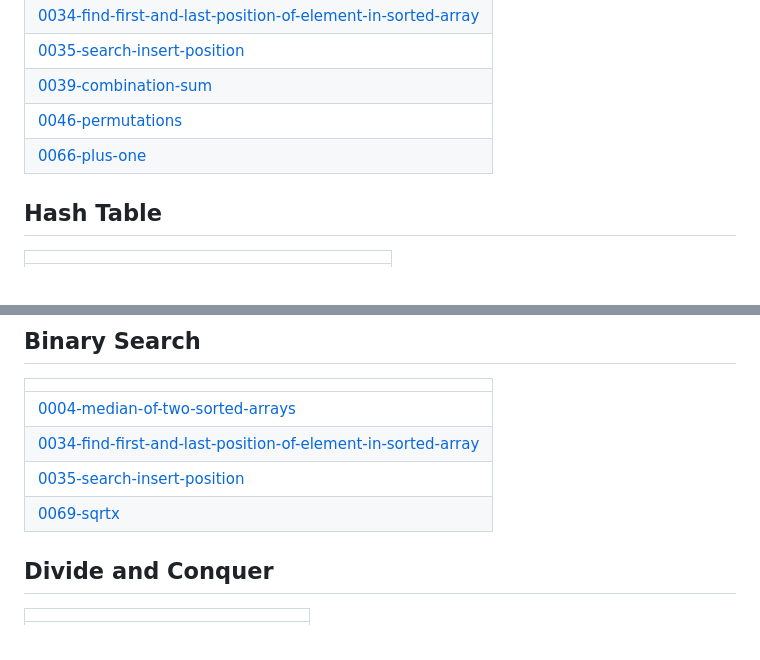
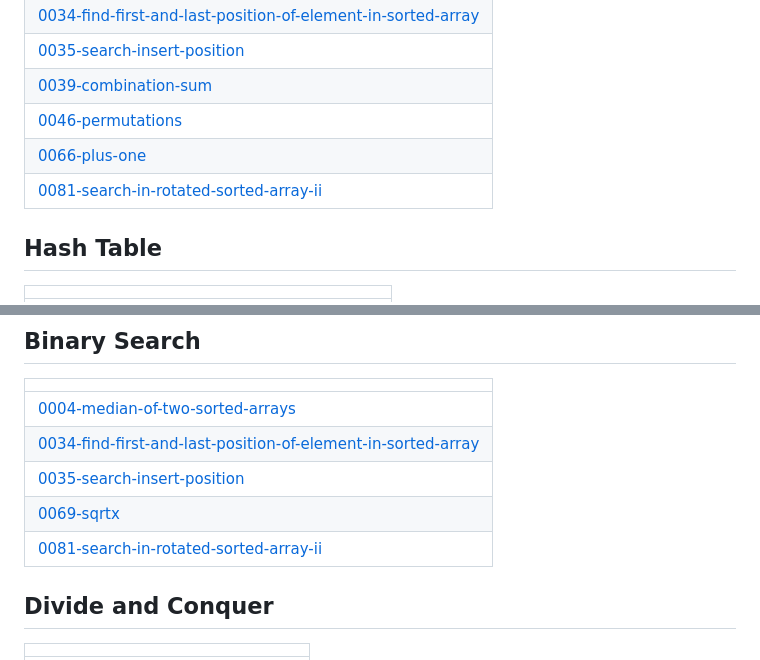
Before and after one commit to sundara-raghav/Leetcode-problems, a Markdown page: README.md, 2 parts joined by grey strips. Rendered like a GitHub page.

Commit message:
Update README - Topic Tags

```diff
--- a/README.md
+++ b/README.md
@@ -16,6 +16,7 @@ A collection of LeetCode questions to ace the coding interview! - Created using
 | [0039-combination-sum](https://github.com/sundara-raghav/Leetcode-problems/tree/master/0039-combination-sum) |
 | [0046-permutations](https://github.com/sundara-raghav/Leetcode-problems/tree/master/0046-permutations) |
 | [0066-plus-one](https://github.com/sundara-raghav/Leetcode-problems/tree/master/0066-plus-one) |
+| [0081-search-in-rotated-sorted-array-ii](https://github.com/sundara-raghav/Leetcode-problems/tree/master/0081-search-in-rotated-sorted-array-ii) |
 ## Hash Table
 |  |
 | ------- |
@@ -30,6 +31,7 @@ A collection of LeetCode questions to ace the coding interview! - Created using
 | [0034-find-first-and-last-position-of-element-in-sorted-array](https://github.com/sundara-raghav/Leetcode-problems/tree/master/0034-find-first-and-last-position-of-element-in-sorted-array) |
 | [0035-search-insert-position](https://github.com/sundara-raghav/Leetcode-problems/tree/master/0035-search-insert-position) |
 | [0069-sqrtx](https://github.com/sundara-raghav/Leetcode-problems/tree/master/0069-sqrtx) |
+| [0081-search-in-rotated-sorted-array-ii](https://github.com/sundara-raghav/Leetcode-problems/tree/master/0081-search-in-rotated-sorted-array-ii) |
 ## Divide and Conquer
 |  |
 | ------- |
```
